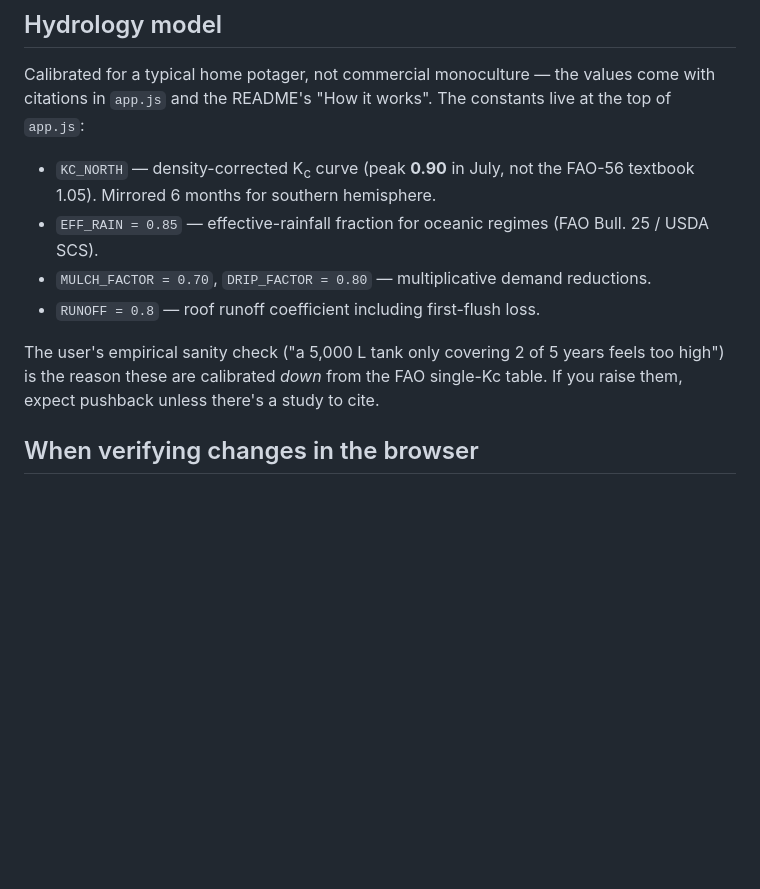
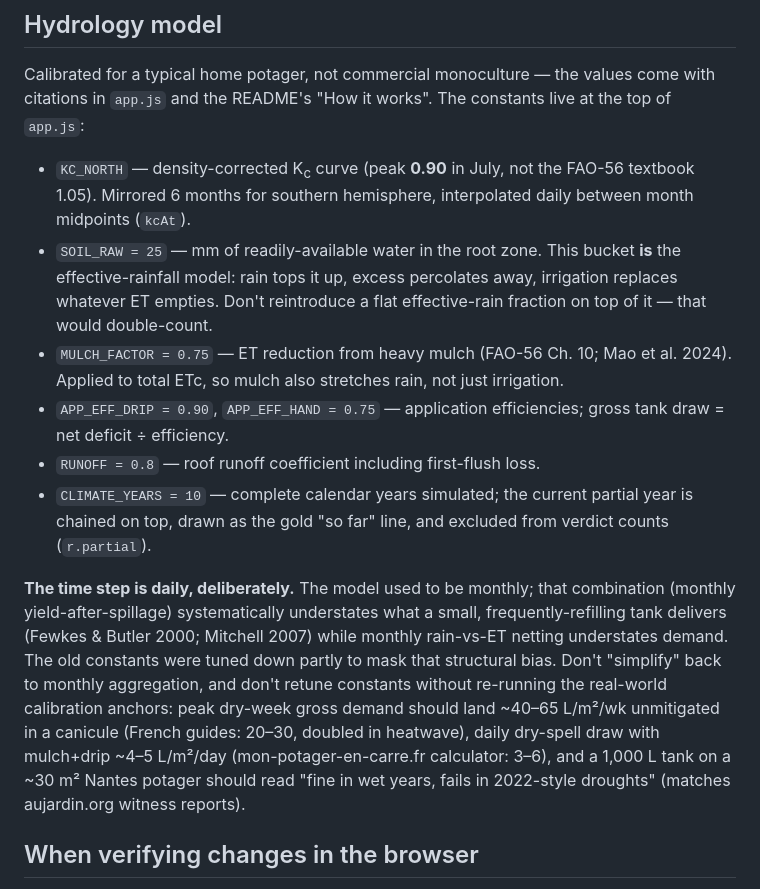
Before and after one commit to bartcortooms/rainwater, a Markdown page: CLAUDE.md, the part around the change. Drawn GitHub-style; blank space fills up the shorter version.

```diff
--- a/CLAUDE.md
+++ b/CLAUDE.md
@@ -51,12 +51,14 @@ These are bug fixes that took time to find — don't reintroduce them:
 
 Calibrated for a typical home potager, not commercial monoculture — the values come with citations in `app.js` and the README's "How it works". The constants live at the top of `app.js`:
 
-- `KC_NORTH` — density-corrected K<sub>c</sub> curve (peak **0.90** in July, not the FAO-56 textbook 1.05). Mirrored 6 months for southern hemisphere.
-- `EFF_RAIN = 0.85` — effective-rainfall fraction for oceanic regimes (FAO Bull. 25 / USDA SCS).
-- `MULCH_FACTOR = 0.70`, `DRIP_FACTOR = 0.80` — multiplicative demand reductions.
+- `KC_NORTH` — density-corrected K<sub>c</sub> curve (peak **0.90** in July, not the FAO-56 textbook 1.05). Mirrored 6 months for southern hemisphere, interpolated daily between month midpoints (`kcAt`).
+- `SOIL_RAW = 25` — mm of readily-available water in the root zone. This bucket **is** the effective-rainfall model: rain tops it up, excess percolates away, irrigation replaces whatever ET empties. Don't reintroduce a flat effective-rain fraction on top of it — that would double-count.
+- `MULCH_FACTOR = 0.75` — ET reduction from heavy mulch (FAO-56 Ch. 10; Mao et al. 2024). Applied to total ETc, so mulch also stretches rain, not just irrigation.
+- `APP_EFF_DRIP = 0.90`, `APP_EFF_HAND = 0.75` — application efficiencies; gross tank draw = net deficit ÷ efficiency.
 - `RUNOFF = 0.8` — roof runoff coefficient including first-flush loss.
+- `CLIMATE_YEARS = 10` — complete calendar years simulated; the current partial year is chained on top, drawn as the gold "so far" line, and excluded from verdict counts (`r.partial`).
 
-The user's empirical sanity check ("a 5,000 L tank only covering 2 of 5 years feels too high") is the reason these are calibrated *down* from the FAO single-Kc table. If you raise them, expect pushback unless there's a study to cite.
+**The time step is daily, deliberately.** The model used to be monthly; that combination (monthly yield-after-spillage) systematically understates what a small, frequently-refilling tank delivers (Fewkes & Butler 2000; Mitchell 2007) while monthly rain-vs-ET netting understates demand. The old constants were tuned down partly to mask that structural bias. Don't "simplify" back to monthly aggregation, and don't retune constants without re-running the real-world calibration anchors: peak dry-week gross demand should land ~40–65 L/m²/wk unmitigated in a canicule (French guides: 20–30, doubled in heatwave), daily dry-spell draw with mulch+drip ~4–5 L/m²/day (mon-potager-en-carre.fr calculator: 3–6), and a 1,000 L tank on a ~30 m² Nantes potager should read "fine in wet years, fails in 2022-style droughts" (matches aujardin.org witness reports).
 
 ## When verifying changes in the browser
 
```
Also changed, not shown: README.md (+8 -6 lines), screenshot.jpg, 2 other files.
